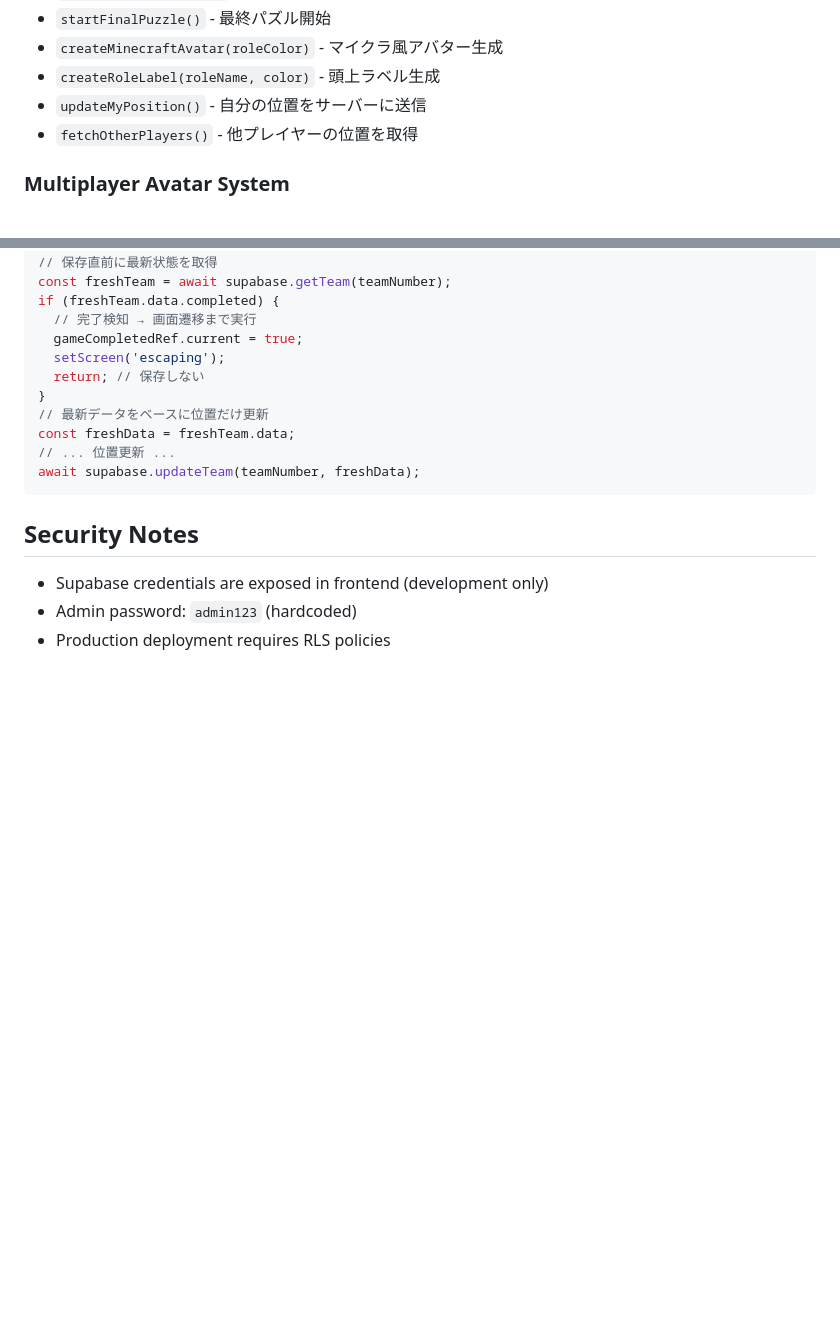
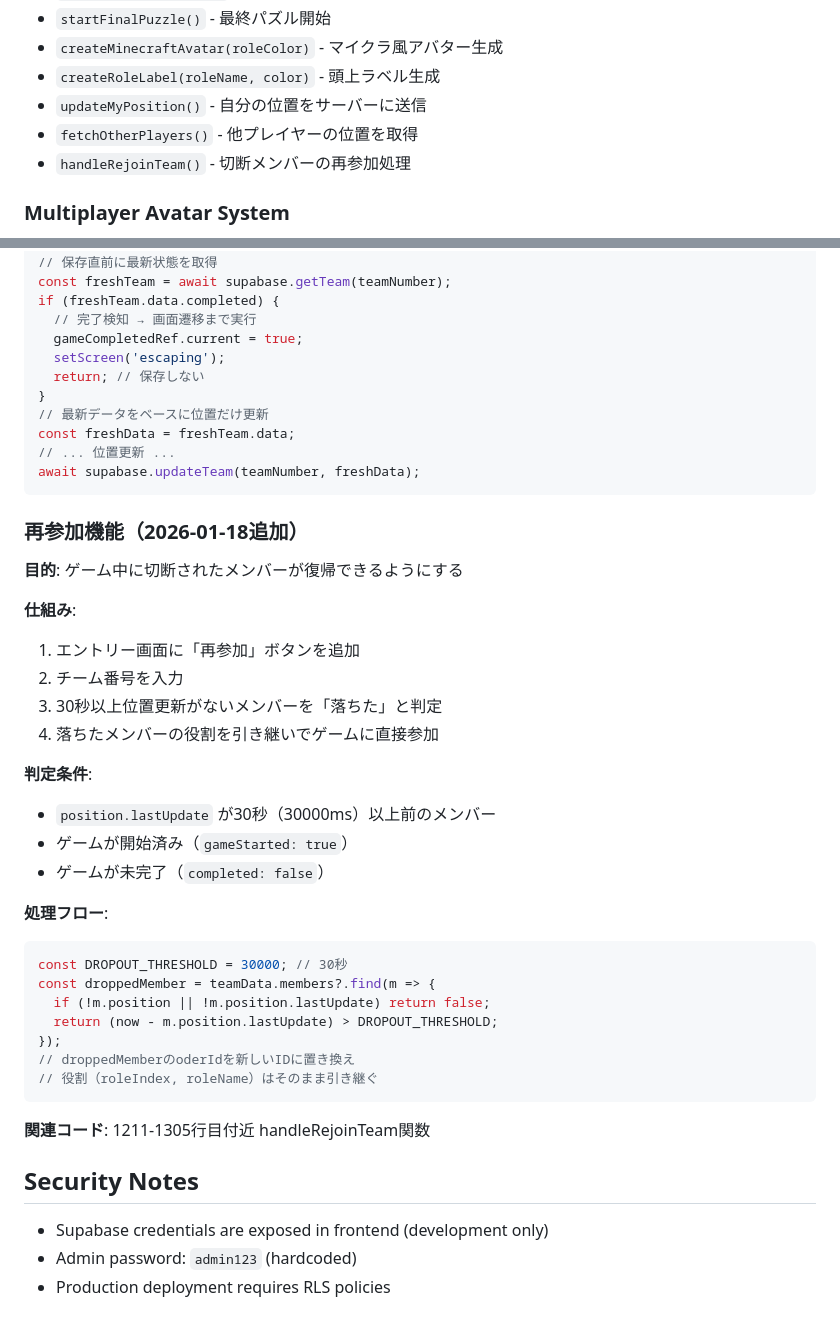
Before and after one commit to hatarakusutairu-dot/cyber-escape-game, a Markdown page: CLAUDE.md, 2 parts joined by grey strips. Drawn GitHub-style; blank space fills up the shorter version.

Commit message:
CLAUDE.md: 再参加機能のドキュメント追加
Co-Authored-By: Claude Opus 4.5 <noreply@anthropic.com>

````diff
--- a/CLAUDE.md
+++ b/CLAUDE.md
@@ -67,6 +67,7 @@ entry → waiting → lobby → game → complete
 - `createRoleLabel(roleName, color)` - 頭上ラベル生成
 - `updateMyPosition()` - 自分の位置をサーバーに送信
 - `fetchOtherPlayers()` - 他プレイヤーの位置を取得
+- `handleRejoinTeam()` - 切断メンバーの再参加処理
 
 ### Multiplayer Avatar System
 - 他プレイヤーをマイクラ風ボクセルアバターで表示
@@ -435,6 +436,34 @@ const freshData = freshTeam.data;
 await supabase.updateTeam(teamNumber, freshData);
 ```
 
+### 再参加機能（2026-01-18追加）
+
+**目的**: ゲーム中に切断されたメンバーが復帰できるようにする
+
+**仕組み**:
+1. エントリー画面に「再参加」ボタンを追加
+2. チーム番号を入力
+3. 30秒以上位置更新がないメンバーを「落ちた」と判定
+4. 落ちたメンバーの役割を引き継いでゲームに直接参加
+
+**判定条件**:
+- `position.lastUpdate` が30秒（30000ms）以上前のメンバー
+- ゲームが開始済み（`gameStarted: true`）
+- ゲームが未完了（`completed: false`）
+
+**処理フロー**:
+```javascript
+const DROPOUT_THRESHOLD = 30000; // 30秒
+const droppedMember = teamData.members?.find(m => {
+  if (!m.position || !m.position.lastUpdate) return false;
+  return (now - m.position.lastUpdate) > DROPOUT_THRESHOLD;
+});
+// droppedMemberのoderIdを新しいIDに置き換え
+// 役割（roleIndex, roleName）はそのまま引き継ぐ
+```
+
+**関連コード**: 1211-1305行目付近 handleRejoinTeam関数
+
 ## Security Notes
 
 - Supabase credentials are exposed in frontend (development only)
````
